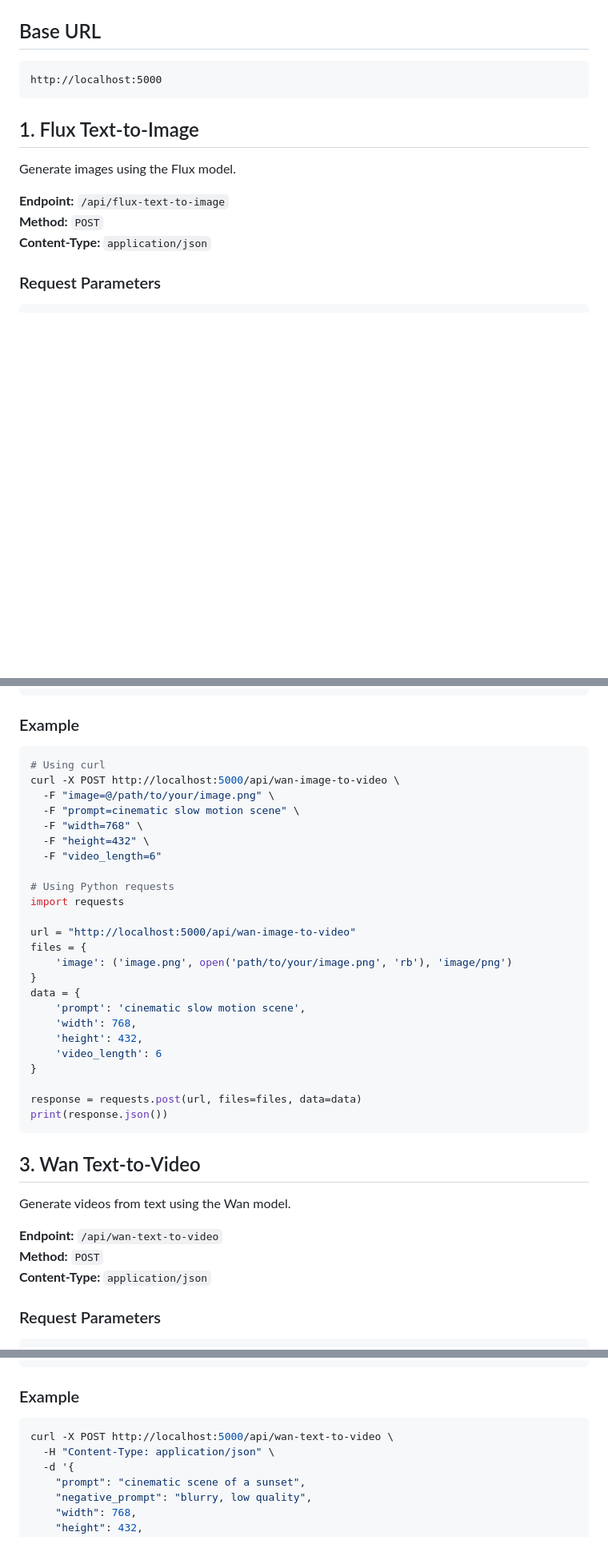
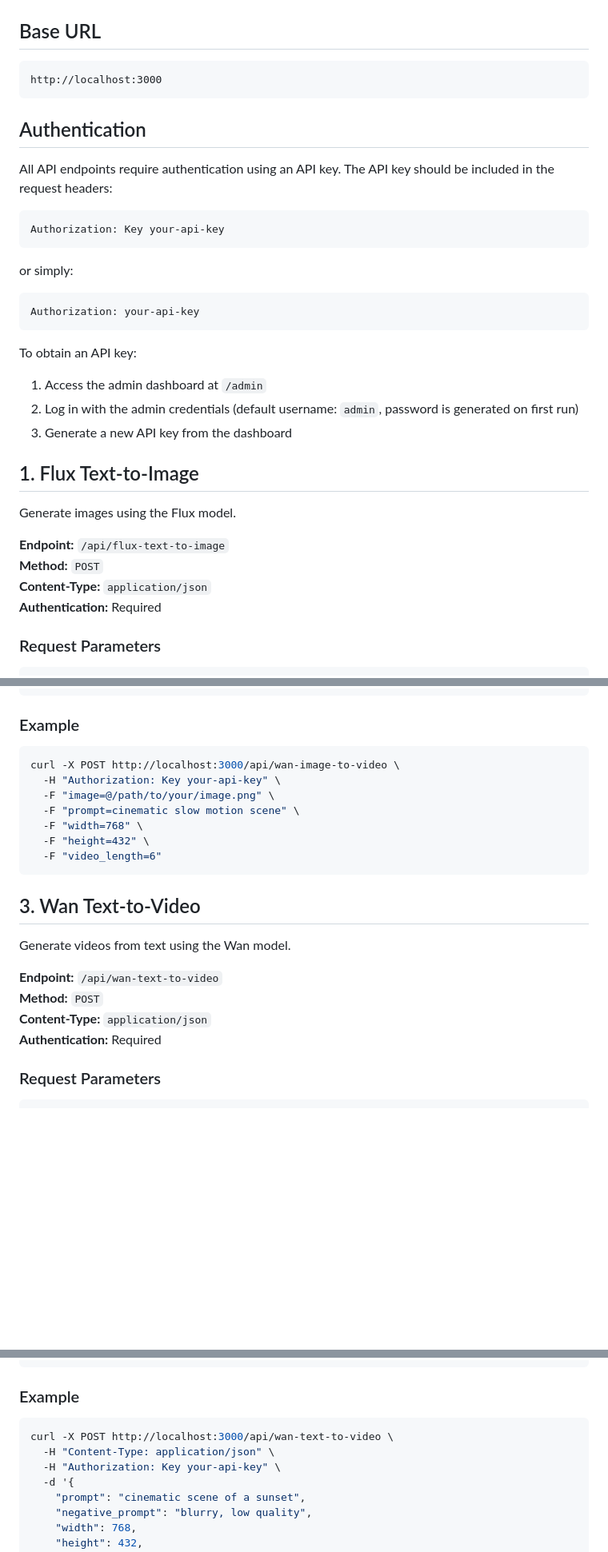
Before and after one commit to EssadikElmangoug/ComfyUI-API, a Markdown page: README.md, 3 parts joined by grey strips. Shown at 80% size. Drawn GitHub-style; blank space fills up the shorter version.

````diff
--- a/README.md
+++ b/README.md
@@ -2,8 +2,26 @@
 
 ## Base URL
 ```
-http://localhost:5000
+http://localhost:3000
 ```
+
+## Authentication
+All API endpoints require authentication using an API key. The API key should be included in the request headers:
+
+```
+Authorization: Key your-api-key
+```
+
+or simply:
+
+```
+Authorization: your-api-key
+```
+
+To obtain an API key:
+1. Access the admin dashboard at `/admin`
+2. Log in with the admin credentials (default username: `admin`, password is generated on first run)
+3. Generate a new API key from the dashboard
 
 ## 1. Flux Text-to-Image
 Generate images using the Flux model.
@@ -11,6 +29,7 @@ Generate images using the Flux model.
 **Endpoint:** `/api/flux-text-to-image`
 **Method:** `POST`
 **Content-Type:** `application/json`
+**Authentication:** Required
 
 ### Request Parameters
 ```json
@@ -68,30 +89,13 @@ Generate videos from an image using the Wan model.
 
 ### Example
 ```bash
-# Using curl
-curl -X POST http://localhost:5000/api/wan-image-to-video \
+curl -X POST http://localhost:3000/api/wan-image-to-video \
+  -H "Authorization: Key your-api-key" \
   -F "image=@/path/to/your/image.png" \
   -F "prompt=cinematic slow motion scene" \
   -F "width=768" \
   -F "height=432" \
   -F "video_length=6"
-
-# Using Python requests
-import requests
-
-url = "http://localhost:5000/api/wan-image-to-video"
-files = {
-    'image': ('image.png', open('path/to/your/image.png', 'rb'), 'image/png')
-}
-data = {
-    'prompt': 'cinematic slow motion scene',
-    'width': 768,
-    'height': 432,
-    'video_length': 6
-}
-
-response = requests.post(url, files=files, data=data)
-print(response.json())
 ```
 
 ## 3. Wan Text-to-Video
@@ -100,6 +104,7 @@ Generate videos from text using the Wan model.
 **Endpoint:** `/api/wan-text-to-video`
 **Method:** `POST`
 **Content-Type:** `application/json`
+**Authentication:** Required
 
 ### Request Parameters
 ```json
@@ -122,8 +127,9 @@ Generate videos from text using the Wan model.
 
 ### Example
 ```bash
-curl -X POST http://localhost:5000/api/wan-text-to-video \
+curl -X POST http://localhost:3000/api/wan-text-to-video \
   -H "Content-Type: application/json" \
+  -H "Authorization: Key your-api-key" \
   -d '{
     "prompt": "cinematic scene of a sunset",
     "negative_prompt": "blurry, low quality",
````
Also changed, not shown: other parts of README.md (+40 -8 lines).
